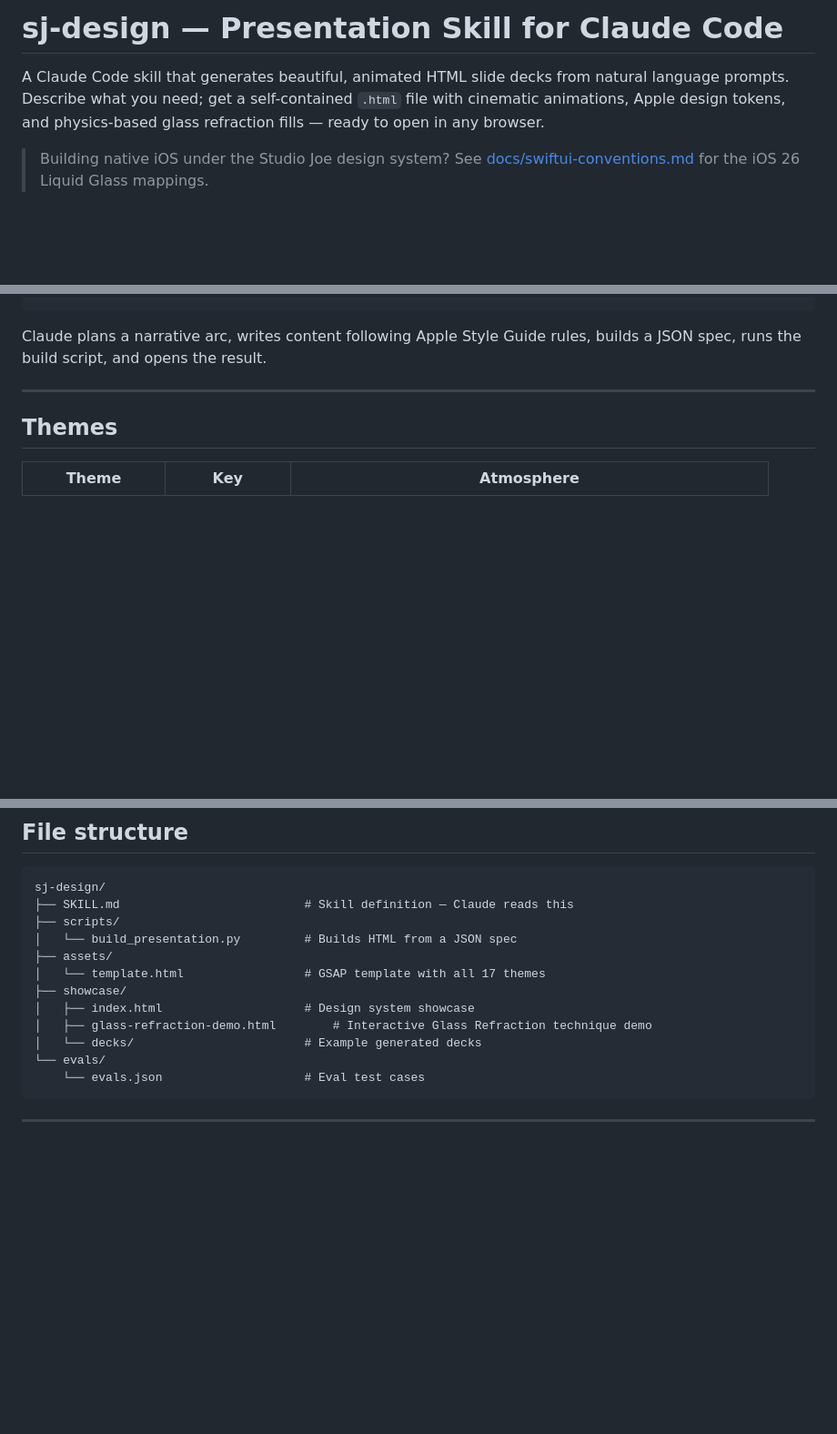
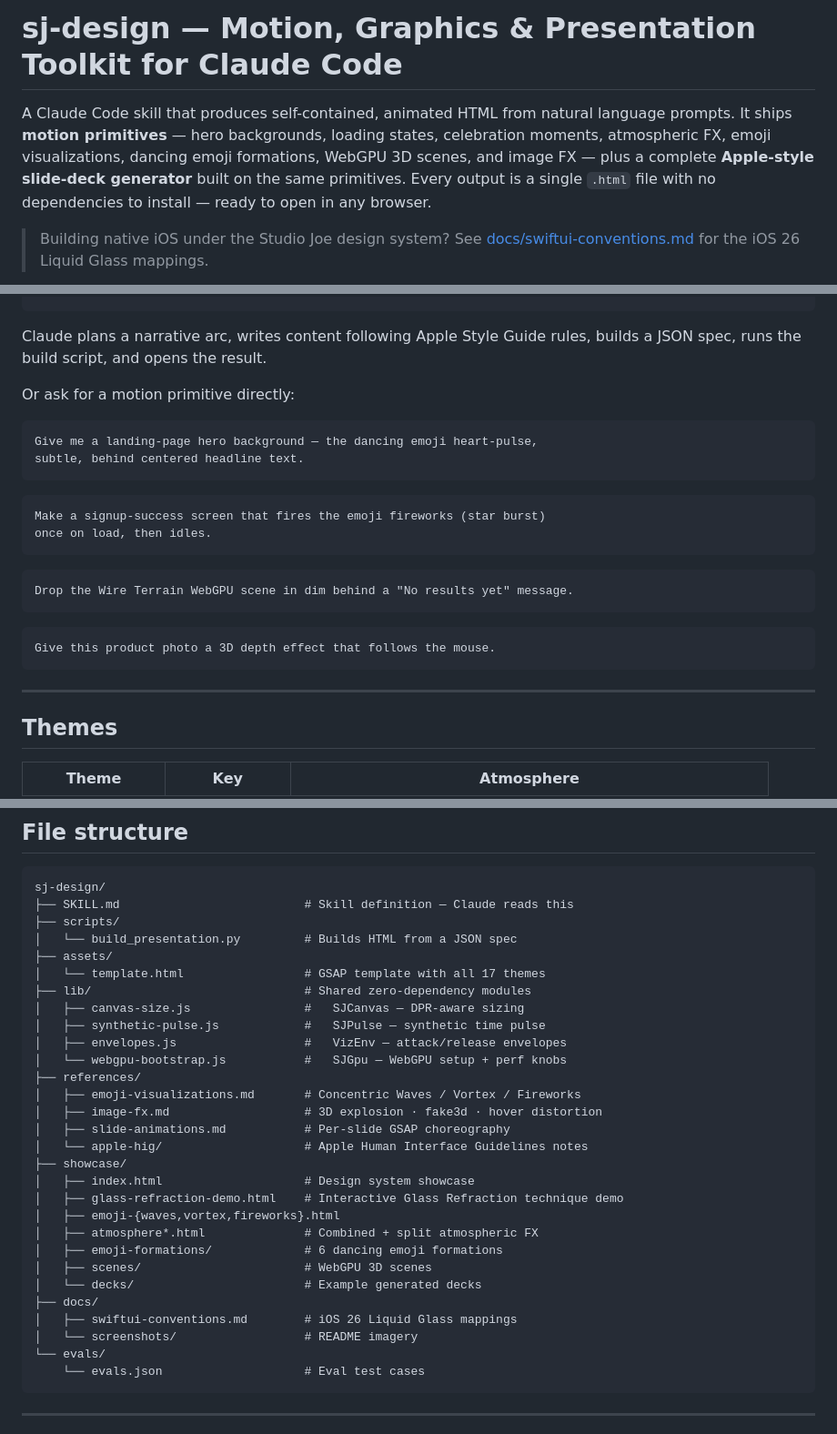
Before and after one commit to jayvee6/sj-design, a Markdown page: README.md, 3 parts joined by grey strips. Shown at 91% size. Drawn GitHub-style; blank space fills up the shorter version.

````diff
--- a/README.md
+++ b/README.md
@@ -1,6 +1,6 @@
-# sj-design — Presentation Skill for Claude Code
+# sj-design — Motion, Graphics & Presentation Toolkit for Claude Code
 
-A Claude Code skill that generates beautiful, animated HTML slide decks from natural language prompts. Describe what you need; get a self-contained `.html` file with cinematic animations, Apple design tokens, and physics-based glass refraction fills — ready to open in any browser.
+A Claude Code skill that produces self-contained, animated HTML from natural language prompts. It ships **motion primitives** — hero backgrounds, loading states, celebration moments, atmospheric FX, emoji visualizations, dancing emoji formations, WebGPU 3D scenes, and image FX — plus a complete **Apple-style slide-deck generator** built on the same primitives. Every output is a single `.html` file with no dependencies to install — ready to open in any browser.
 
 > Building native iOS under the Studio Joe design system? See [docs/swiftui-conventions.md](docs/swiftui-conventions.md) for the iOS 26 Liquid Glass mappings.
 
@@ -53,6 +103,26 @@ Include a demo slide with this YouTube link and a quote from a beta user.
 ```
 
 Claude plans a narrative arc, writes content following Apple Style Guide rules, builds a JSON spec, runs the build script, and opens the result.
+
+Or ask for a motion primitive directly:
+
+```
+Give me a landing-page hero background — the dancing emoji heart-pulse,
+subtle, behind centered headline text.
+```
+
+```
+Make a signup-success screen that fires the emoji fireworks (star burst)
+once on load, then idles.
+```
+
+```
+Drop the Wire Terrain WebGPU scene in dim behind a "No results yet" message.
+```
+
+```
+Give this product photo a 3D depth effect that follows the mouse.
+```
 
 ---
 
@@ -136,10 +206,27 @@ sj-design/
 │   └── build_presentation.py         # Builds HTML from a JSON spec
 ├── assets/
 │   └── template.html                 # GSAP template with all 17 themes
+├── lib/                              # Shared zero-dependency modules
+│   ├── canvas-size.js                #   SJCanvas — DPR-aware sizing
+│   ├── synthetic-pulse.js            #   SJPulse — synthetic time pulse
+│   ├── envelopes.js                  #   VizEnv — attack/release envelopes
+│   └── webgpu-bootstrap.js           #   SJGpu — WebGPU setup + perf knobs
+├── references/
+│   ├── emoji-visualizations.md       # Concentric Waves / Vortex / Fireworks
+│   ├── image-fx.md                   # 3D explosion · fake3d · hover distortion
+│   ├── slide-animations.md           # Per-slide GSAP choreography
+│   └── apple-hig/                    # Apple Human Interface Guidelines notes
 ├── showcase/
 │   ├── index.html                    # Design system showcase
-│   ├── glass-refraction-demo.html        # Interactive Glass Refraction technique demo
+│   ├── glass-refraction-demo.html    # Interactive Glass Refraction technique demo
+│   ├── emoji-{waves,vortex,fireworks}.html
+│   ├── atmosphere*.html              # Combined + split atmospheric FX
+│   ├── emoji-formations/             # 6 dancing emoji formations
+│   ├── scenes/                       # WebGPU 3D scenes
 │   └── decks/                        # Example generated decks
+├── docs/
+│   ├── swiftui-conventions.md        # iOS 26 Liquid Glass mappings
+│   └── screenshots/                  # README imagery
 └── evals/
     └── evals.json                    # Eval test cases
 ```
````
Also changed, not shown: other parts of README.md (+52 -2 lines).
